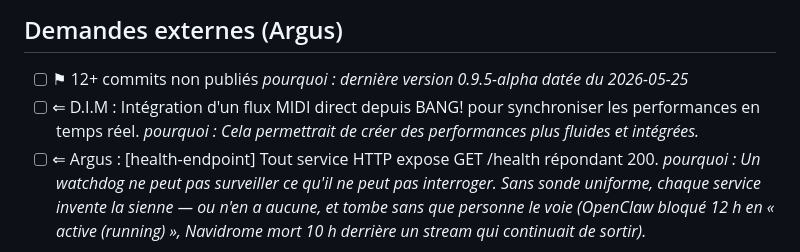
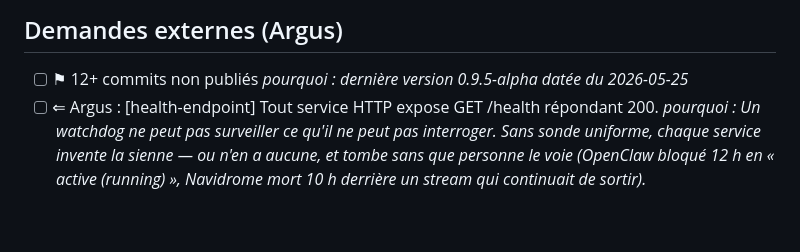
Before and after one commit to obareau/bang, a Markdown page: ROADMAP.md, the part around the change. Drawn GitHub-style; blank space fills up the shorter version.

Commit message:
docs: #17 retirée du bloc Argus — fusionnée avec #98 en #104
D.I.M et BANG! se demandaient mutuellement un pont MIDI. Une seule
demande subsiste, #104, portée par D.I.M — avec le constat que le
protocole n'est pas à inventer : BANG! parle déjà mido et OSC, D.I.M a
ses trois sources de sync opérationnelles depuis le 2026-08-09.

```diff
--- a/ROADMAP.md
+++ b/ROADMAP.md
@@ -111,8 +111,6 @@ Séquenceur MIDI algorithmique pour la **Dark Umbrae** / Robōtariis.
 <!-- argus:begin -->
 - [ ] ⚑ 12+ commits non publiés
       _pourquoi : dernière version 0.9.5-alpha datée du 2026-05-25_
-- [ ] ⇐ D.I.M : Intégration d'un flux MIDI direct depuis BANG! pour synchroniser les performances en temps réel.
-      _pourquoi : Cela permettrait de créer des performances plus fluides et intégrées._
 - [ ] ⇐ Argus : [health-endpoint] Tout service HTTP expose GET /health répondant 200.
       _pourquoi : Un watchdog ne peut pas surveiller ce qu'il ne peut pas interroger. Sans sonde uniforme, chaque service invente la sienne — ou n'en a aucune, et tombe sans que personne le voie (OpenClaw bloqué 12 h en « active (running) », Navidrome mort 10 h derrière un stream qui continuait de sortir)._
 <!-- argus:end -->
```
